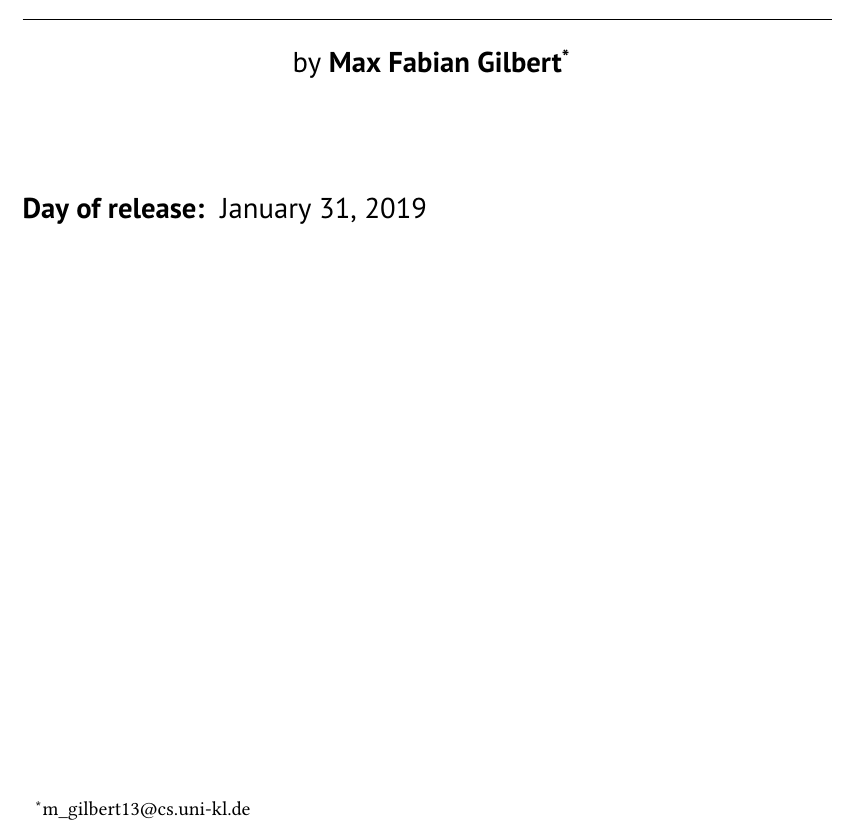
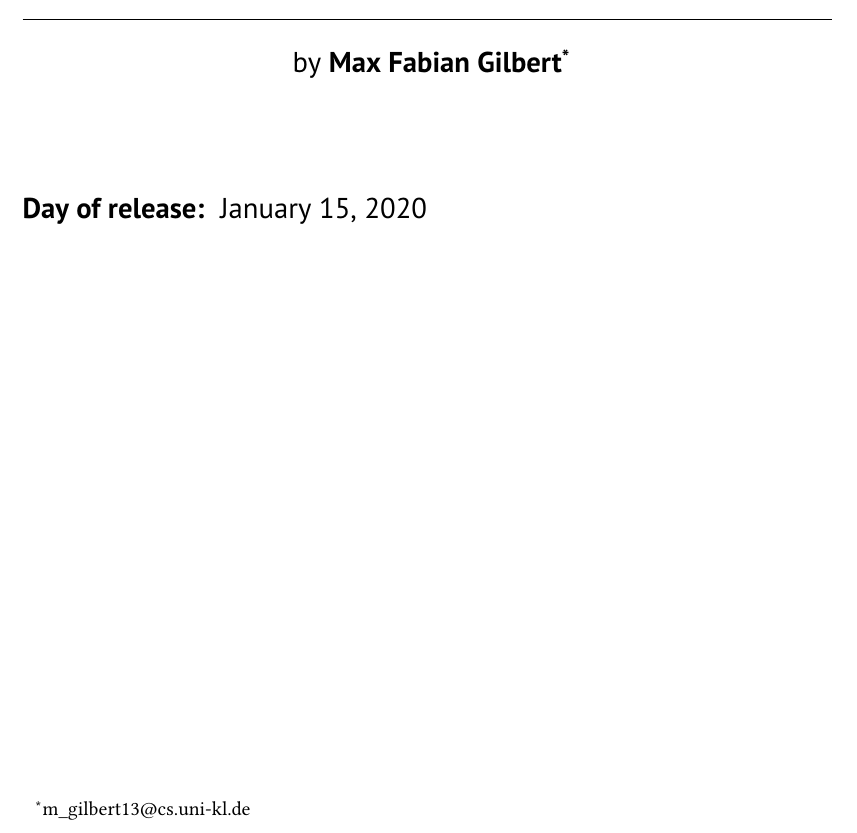
Before and after one commit to iMax3060/Project-Thesis, a LaTeX thesis (thesis.tex, which reads tex/titlepage.tex): part of page 1 of 55, cut so that both start at the same text. The pictures show the PDF file thesis.pdf that the author committed with the source.

Commit message:
Updated the day of release

```diff
--- a/tex/titlepage.tex
+++ b/tex/titlepage.tex
@@ -9,7 +9,7 @@
 \newcommand{\email}{m\_gilbert13@cs.uni-kl.de}                % the student's email address
 \newcommand{\doctype}{Project Thesis}                         % the type of the thesis (e.g. Bachelor Thesis)
 \newcommand{\doctitle}{Performance Evaluation of Different Open Source Implementations of Data Structures and Other Algorithms in the context of a DBMS Buffer Manager}           % the title of the work
-\newcommand{\releasedate}{\specificdate{2019}{1}{31}}         % the release date of the thesis
+\newcommand{\releasedate}{\specificdate{2020}{1}{15}}         % the release date of the thesis
 
 \titlehead{
 %   \vspace{-1.5cm}%
```
Also changed, not shown: thesis.pdf, thesis_blackwhite.pdf.
